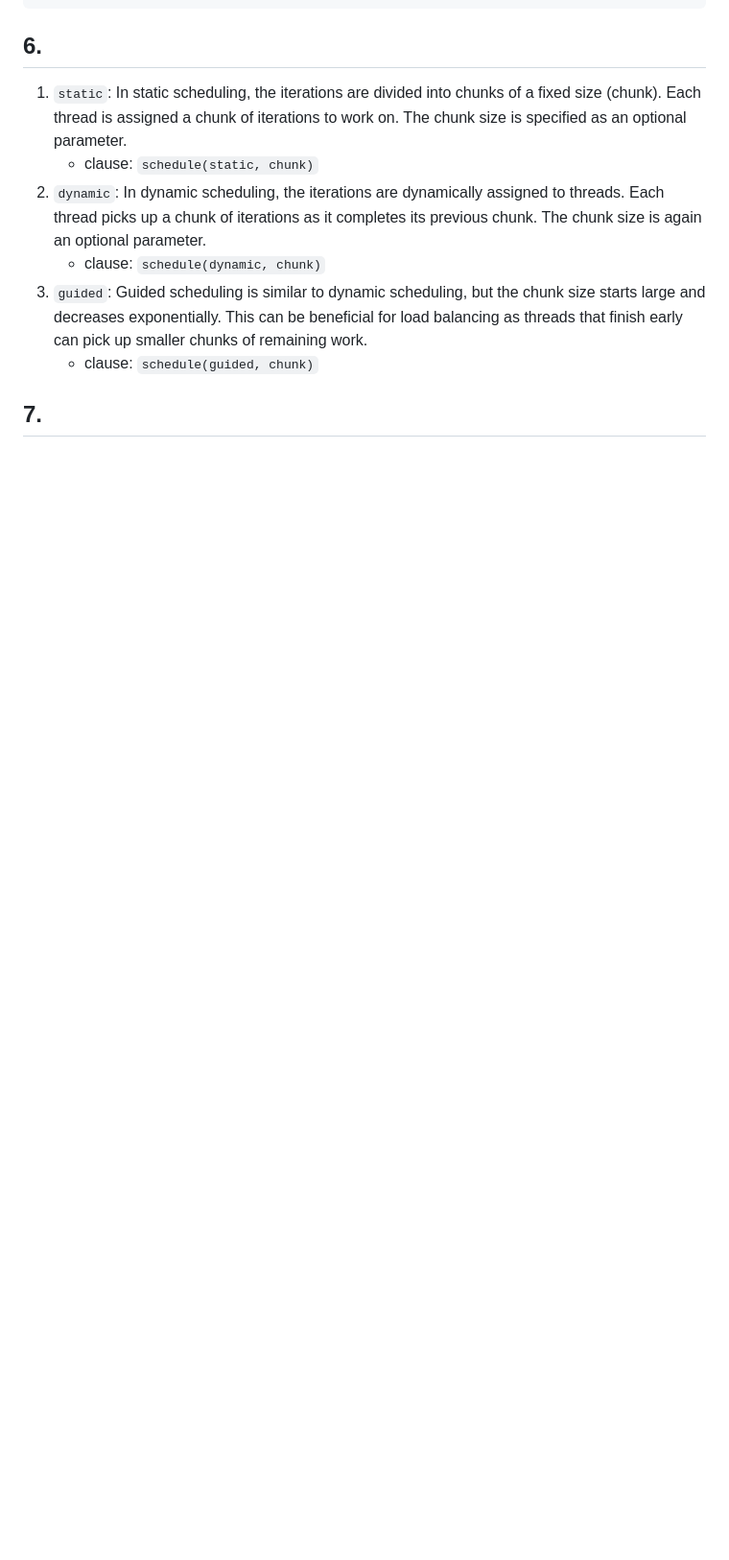
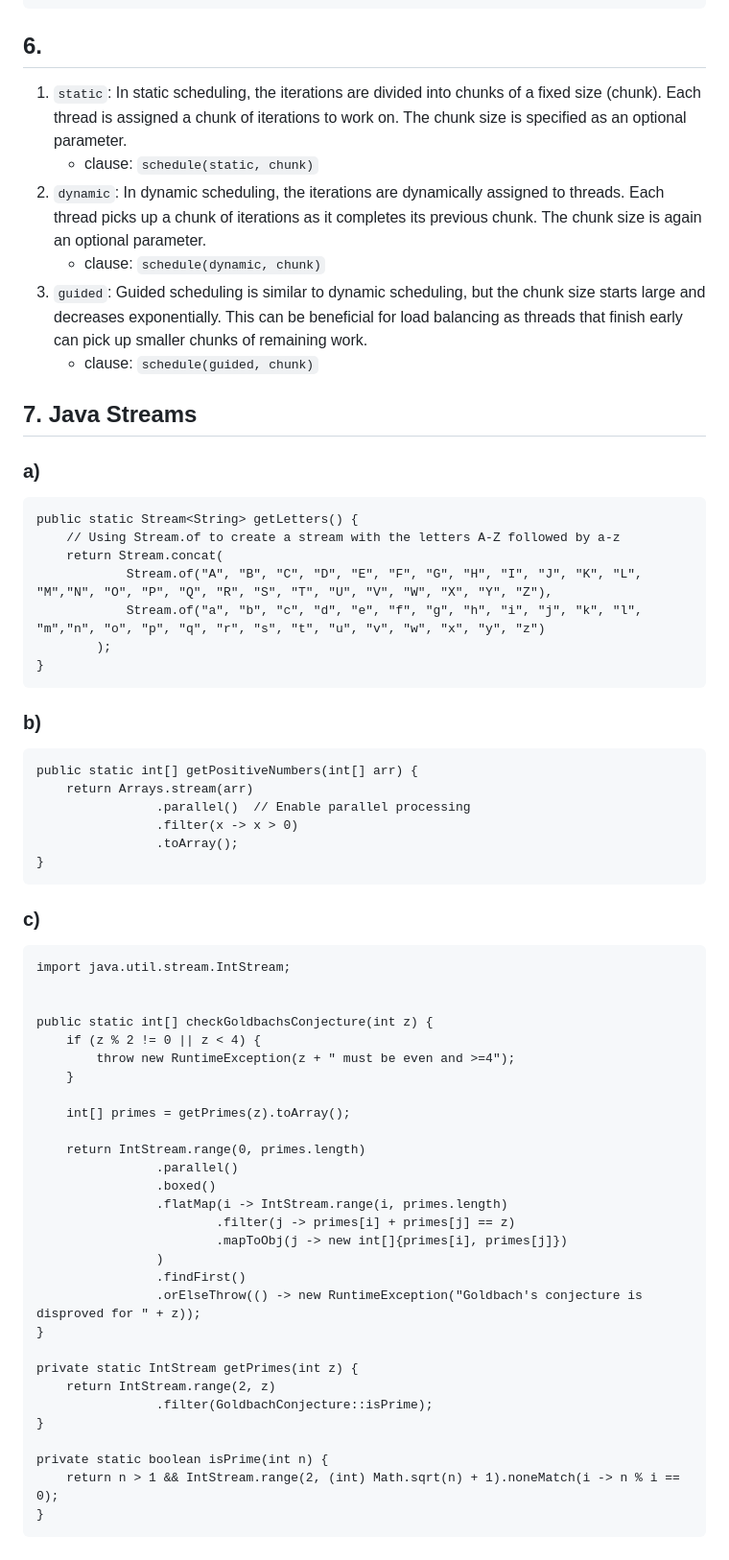
Before and after one commit to AnkieFan/NotesDumpingGround, a Markdown page: PP/answer_mock.md, the part around the change. Shown at 96% size. Rendered like a GitHub page; blank space fills up the shorter version.

Commit message:
Java streams

````diff
--- a/PP/answer_mock.md
+++ b/PP/answer_mock.md
@@ -129,4 +129,57 @@ void sum_up(long* a, int num) {
 3. `guided`: Guided scheduling is similar to dynamic scheduling, but the chunk size starts large and decreases exponentially. This can be beneficial for load balancing as threads that finish early can pick up smaller chunks of remaining work.
    + clause: `schedule(guided, chunk)`
 
-## 7.
+## 7. Java Streams
+### a)
+```
+public static Stream<String> getLetters() {
+    // Using Stream.of to create a stream with the letters A-Z followed by a-z
+    return Stream.concat(
+            Stream.of("A", "B", "C", "D", "E", "F", "G", "H", "I", "J", "K", "L", "M","N", "O", "P", "Q", "R", "S", "T", "U", "V", "W", "X", "Y", "Z"),
+            Stream.of("a", "b", "c", "d", "e", "f", "g", "h", "i", "j", "k", "l", "m","n", "o", "p", "q", "r", "s", "t", "u", "v", "w", "x", "y", "z")
+        );
+}
+```
+
+### b)
+```
+public static int[] getPositiveNumbers(int[] arr) {
+    return Arrays.stream(arr)
+                .parallel()  // Enable parallel processing
+                .filter(x -> x > 0)
+                .toArray();
+}
+```
+
+### c)
+```
+import java.util.stream.IntStream;
+
+
+public static int[] checkGoldbachsConjecture(int z) {
+    if (z % 2 != 0 || z < 4) {
+        throw new RuntimeException(z + " must be even and >=4");
+    }
+
+    int[] primes = getPrimes(z).toArray();
+
+    return IntStream.range(0, primes.length)
+                .parallel()
+                .boxed()
+                .flatMap(i -> IntStream.range(i, primes.length)
+                        .filter(j -> primes[i] + primes[j] == z)
+                        .mapToObj(j -> new int[]{primes[i], primes[j]})
+                )
+                .findFirst()
+                .orElseThrow(() -> new RuntimeException("Goldbach's conjecture is disproved for " + z));
+}
+
+private static IntStream getPrimes(int z) {
+    return IntStream.range(2, z)
+                .filter(GoldbachConjecture::isPrime);
+}
+
+private static boolean isPrime(int n) {
+    return n > 1 && IntStream.range(2, (int) Math.sqrt(n) + 1).noneMatch(i -> n % i == 0);
+}
+```
````
Also changed, not shown: PP/5_Java.md (added, +109 -0 lines).
